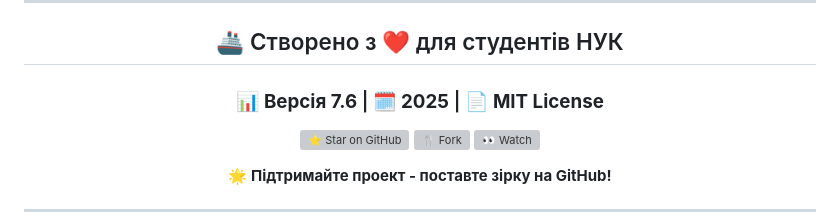
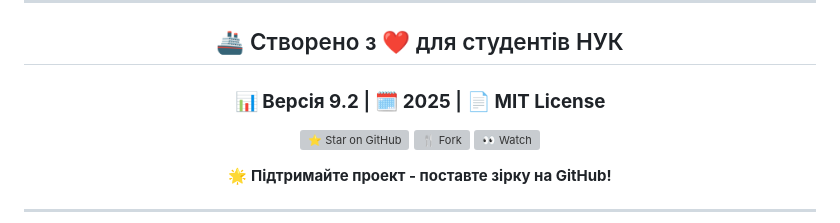
Before and after one commit to IZenApp/AssistentNUOS, a Markdown page: README.md, the part around the change. Rendered like a GitHub page; grey boxes are pictures that could not be loaded.

```diff
--- a/README.md
+++ b/README.md
@@ -391,7 +391,7 @@ FITNESS FOR A PARTICULAR PURPOSE AND NONINFRINGEMENT.
 
 ## 🚢 Створено з ❤️ для студентів НУК
 
-### 📊 **Версія 7.6** | 🗓️ **2025** | 📄 **MIT License**
+### 📊 **Версія 9.2** | 🗓️ **2025** | 📄 **MIT License**
 
 [![⭐ Star on GitHub](https://img.shields.io/github/stars/IZenApp/AssistentNUOS?style=social)](https://github.com/IZenApp/AssistentNUOS)
 [![🍴 Fork](https://img.shields.io/github/forks/IZenApp/AssistentNUOS?style=social)](https://github.com/IZenApp/AssistentNUOS/fork)
```
